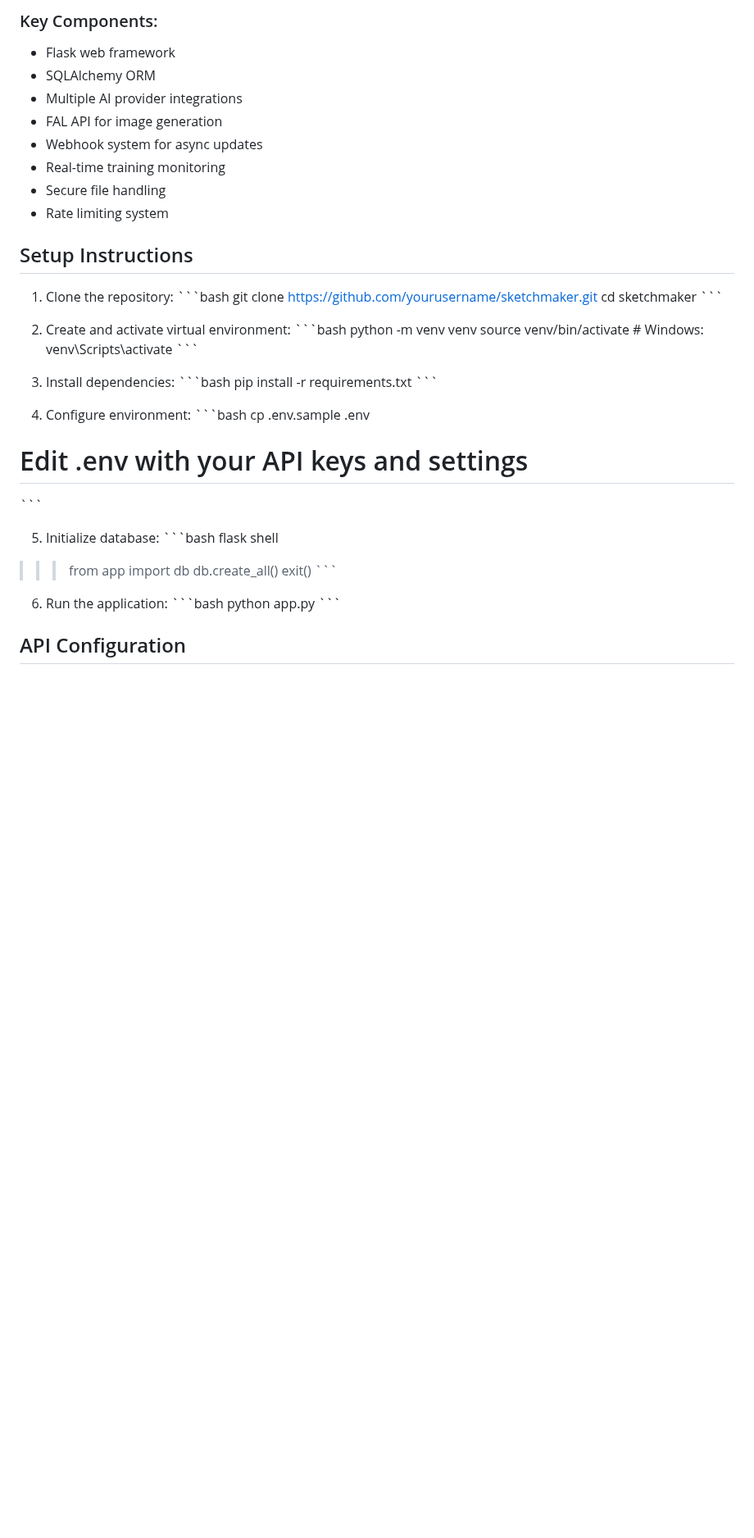
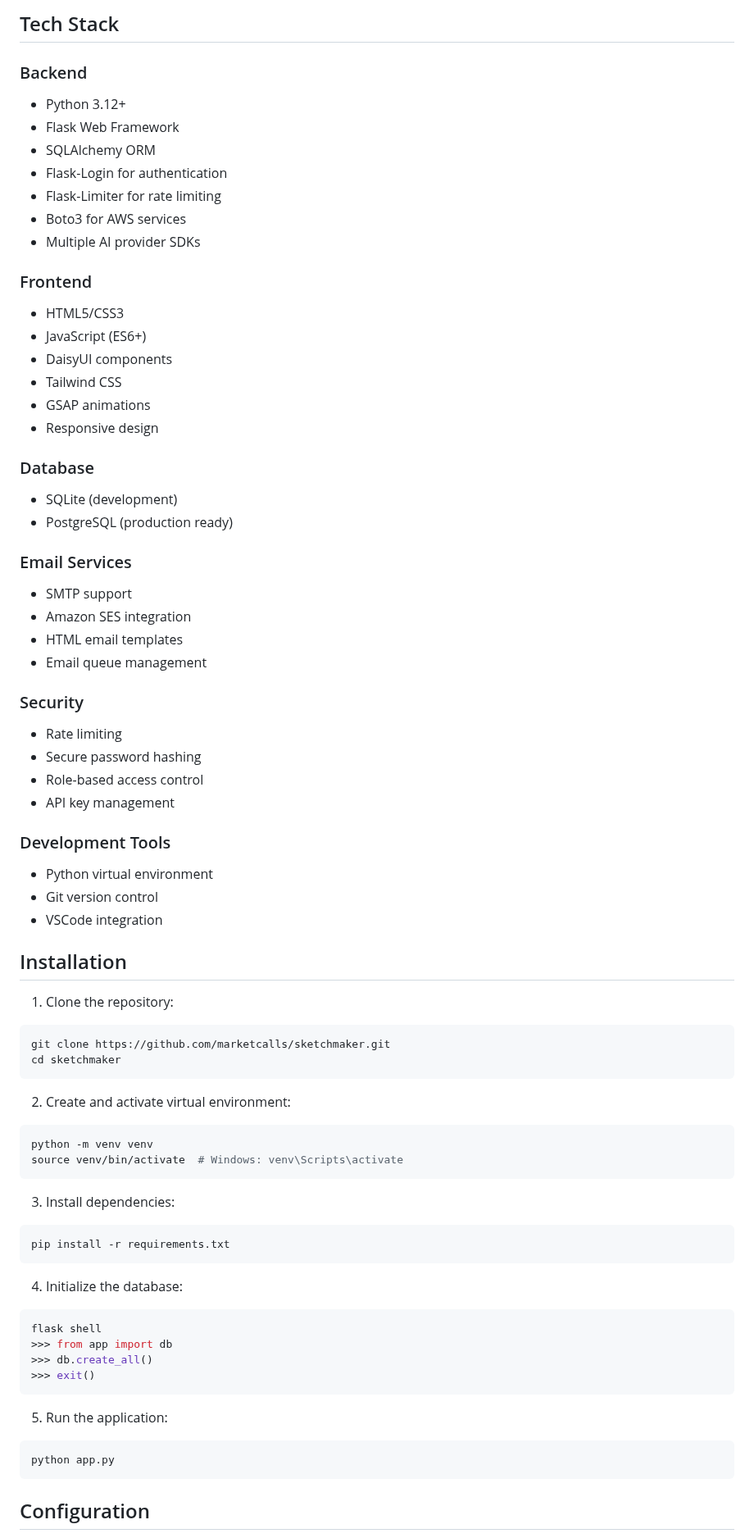
Before and after one commit to marketcalls/sketchmaker, a Markdown page: README.md, the part around one of its changes. Shown at 82% size. Rendered like a GitHub page; blank space fills up the shorter version.

````diff
--- a/README.md
+++ b/README.md
@@ -67,51 +68,76 @@ A sophisticated web application that leverages multiple AI providers and models
 
-### Key Components:
-- Flask web framework
+## Tech Stack
+
+### Backend
+- Python 3.12+
+- Flask Web Framework
 - SQLAlchemy ORM
-- Multiple AI provider integrations
-- FAL API for image generation
-- Webhook system for async updates
-- Real-time training monitoring
-- Secure file handling
-- Rate limiting system
+- Flask-Login for authentication
+- Flask-Limiter for rate limiting
+- Boto3 for AWS services
+- Multiple AI provider SDKs
 
-## Setup Instructions
+### Frontend
+- HTML5/CSS3
+- JavaScript (ES6+)
+- DaisyUI components
+- Tailwind CSS
+- GSAP animations
+- Responsive design
+
+### Database
+- SQLite (development)
+- PostgreSQL (production ready)
+
+### Email Services
+- SMTP support
+- Amazon SES integration
+- HTML email templates
+- Email queue management
+
+### Security
+- Rate limiting
+- Secure password hashing
+- Role-based access control
+- API key management
+
+### Development Tools
+- Python virtual environment
+- Git version control
+- VSCode integration
+
+
+## Installation
 
 1. Clone the repository:
-\`\`\`bash
-git clone https://github.com/yourusername/sketchmaker.git
+```bash
+git clone https://github.com/marketcalls/sketchmaker.git
 cd sketchmaker
-\`\`\`
+```
 
 2. Create and activate virtual environment:
-\`\`\`bash
+```bash
 python -m venv venv
 source venv/bin/activate  # Windows: venv\Scripts\activate
-\`\`\`
+```
 
 3. Install dependencies:
-\`\`\`bash
+```bash
 pip install -r requirements.txt
-\`\`\`
+```
 
-4. Configure environment:
-\`\`\`bash
-cp .env.sample .env
-# Edit .env with your API keys and settings
-\`\`\`
-
-5. Initialize database:
-\`\`\`bash
+4. Initialize the database:
+```bash
 flask shell
 >>> from app import db
 >>> db.create_all()
 >>> exit()
-\`\`\`
+```
 
-6. Run the application:
-\`\`\`bash
+5. Run the application:
+```bash
 python app.py
-\`\`\`
+```
 
-## API Configuration
+## Configuration
 
````
Also changed, not shown: other parts of README.md (+83 -86 lines).
